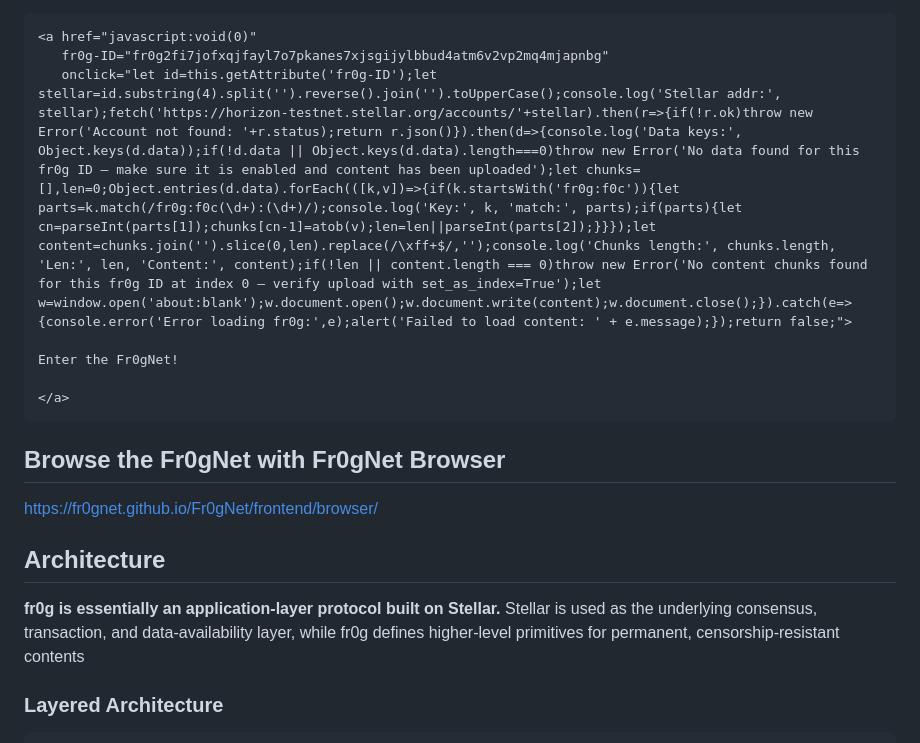
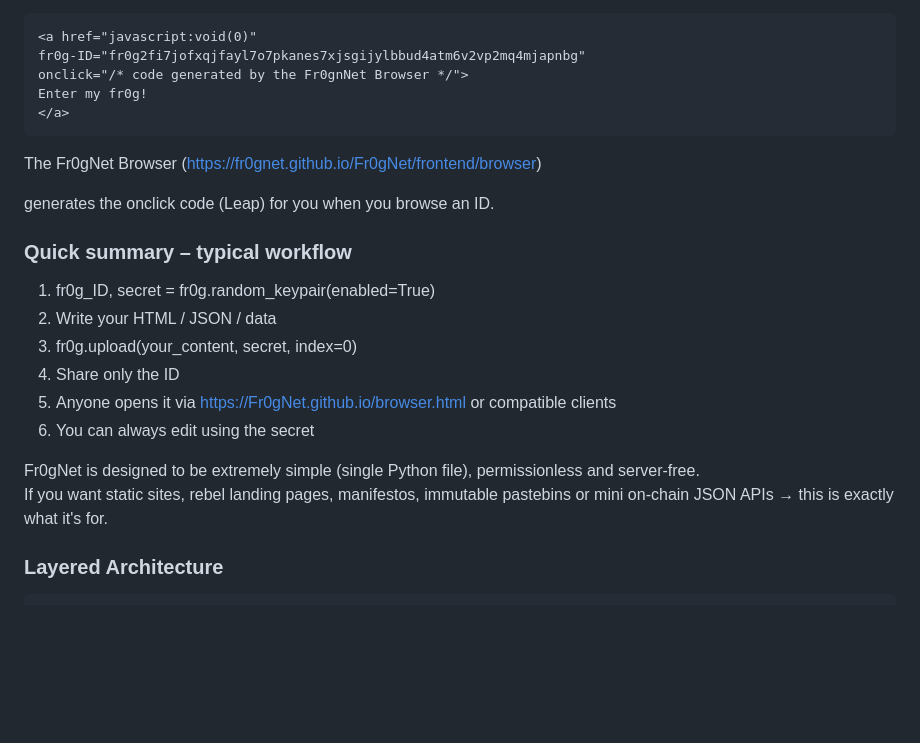
Before and after one commit to Fr0gNet/Fr0gNet, a Markdown page: README.md, the part around one of its changes. Rendered like a GitHub page; blank space fills up the shorter version.

````diff
--- a/README.md
+++ b/README.md
@@ -71,23 +91,28 @@ It shows the content in a new tab (just replace the `fr0g-ID` value with your ow
 
 ```html
 <a href="javascript:void(0)"
-   fr0g-ID="fr0g2fi7jofxqjfayl7o7pkanes7xjsgijylbbud4atm6v2vp2mq4mjapnbg"
-   onclick="let id=this.getAttribute('fr0g-ID');let stellar=id.substring(4).split('').reverse().join('').toUpperCase();console.log('Stellar addr:', stellar);fetch('https://horizon-testnet.stellar.org/accounts/'+stellar).then(r=>{if(!r.ok)throw new Error('Account not found: '+r.status);return r.json()}).then(d=>{console.log('Data keys:', Object.keys(d.data));if(!d.data || Object.keys(d.data).length===0)throw new Error('No data found for this fr0g ID – make sure it is enabled and content has been uploaded');let chunks=[],len=0;Object.entries(d.data).forEach(([k,v])=>{if(k.startsWith('fr0g:f0c')){let parts=k.match(/fr0g:f0c(\d+):(\d+)/);console.log('Key:', k, 'match:', parts);if(parts){let cn=parseInt(parts[1]);chunks[cn-1]=atob(v);len=len||parseInt(parts[2]);}}});let content=chunks.join('').slice(0,len).replace(/\xff+$/,'');console.log('Chunks length:', chunks.length, 'Len:', len, 'Content:', content);if(!len || content.length === 0)throw new Error('No content chunks found for this fr0g ID at index 0 – verify upload with set_as_index=True');let w=window.open('about:blank');w.document.open();w.document.write(content);w.document.close();}).catch(e=>{console.error('Error loading fr0g:',e);alert('Failed to load content: ' + e.message);});return false;">
-
-Enter the Fr0gNet!
-
+fr0g-ID="fr0g2fi7jofxqjfayl7o7pkanes7xjsgijylbbud4atm6v2vp2mq4mjapnbg"
+onclick="/* code generated by the Fr0gnNet Browser */">
+Enter my fr0g!
 </a>
 ```
 
+The Fr0gNet Browser (https://fr0gnet.github.io/Fr0gNet/frontend/browser)
 
-## Browse the Fr0gNet with Fr0gNet Browser
+generates the onclick code (Leap) for you when you browse an ID.
 
-[https://fr0gnet.github.io/Fr0gNet/frontend/browser/](https://fr0gnet.github.io/Fr0gNet/frontend/browser/)
+### Quick summary – typical workflow
 
+1. fr0g_ID, secret = fr0g.random_keypair(enabled=True)
+2. Write your HTML / JSON / data
+3. fr0g.upload(your_content, secret, index=0)
+4. Share only the ID
+5. Anyone opens it via https://Fr0gNet.github.io/browser.html or compatible clients
+6. You can always edit using the secret
 
-## Architecture
-**fr0g is essentially an application-layer protocol built on Stellar.**
-Stellar is used as the underlying consensus, transaction, and data-availability layer, while fr0g defines higher-level primitives for permanent, censorship-resistant contents
+Fr0gNet is designed to be extremely simple (single Python file), permissionless and server-free.
+If you want static sites, rebel landing pages, manifestos, immutable pastebins or mini on-chain JSON APIs → this is exactly what it's for.
+
 ### Layered Architecture
 ```
 ┌─────────────────────────────────────────────┐
````
Also changed, not shown: other parts of README.md (+64 -44 lines).
